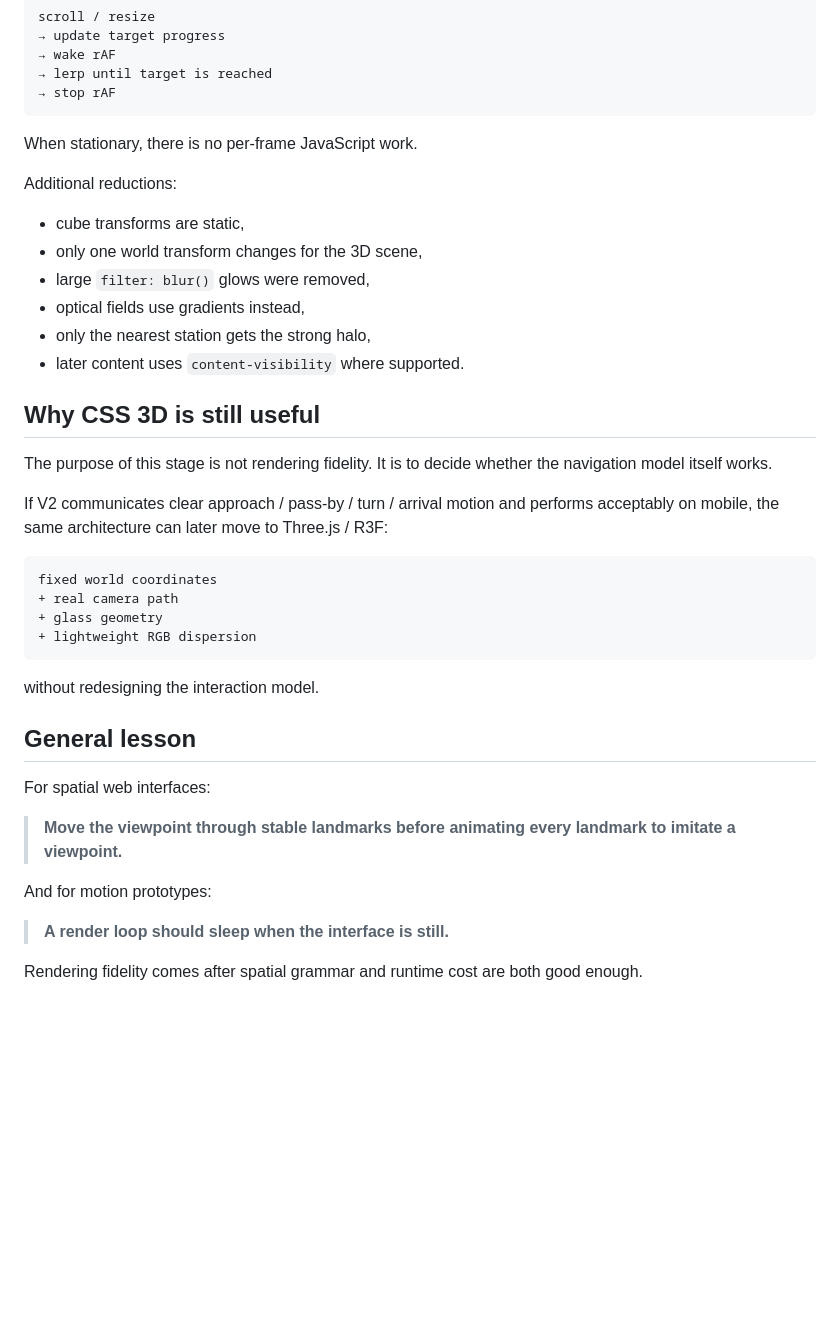
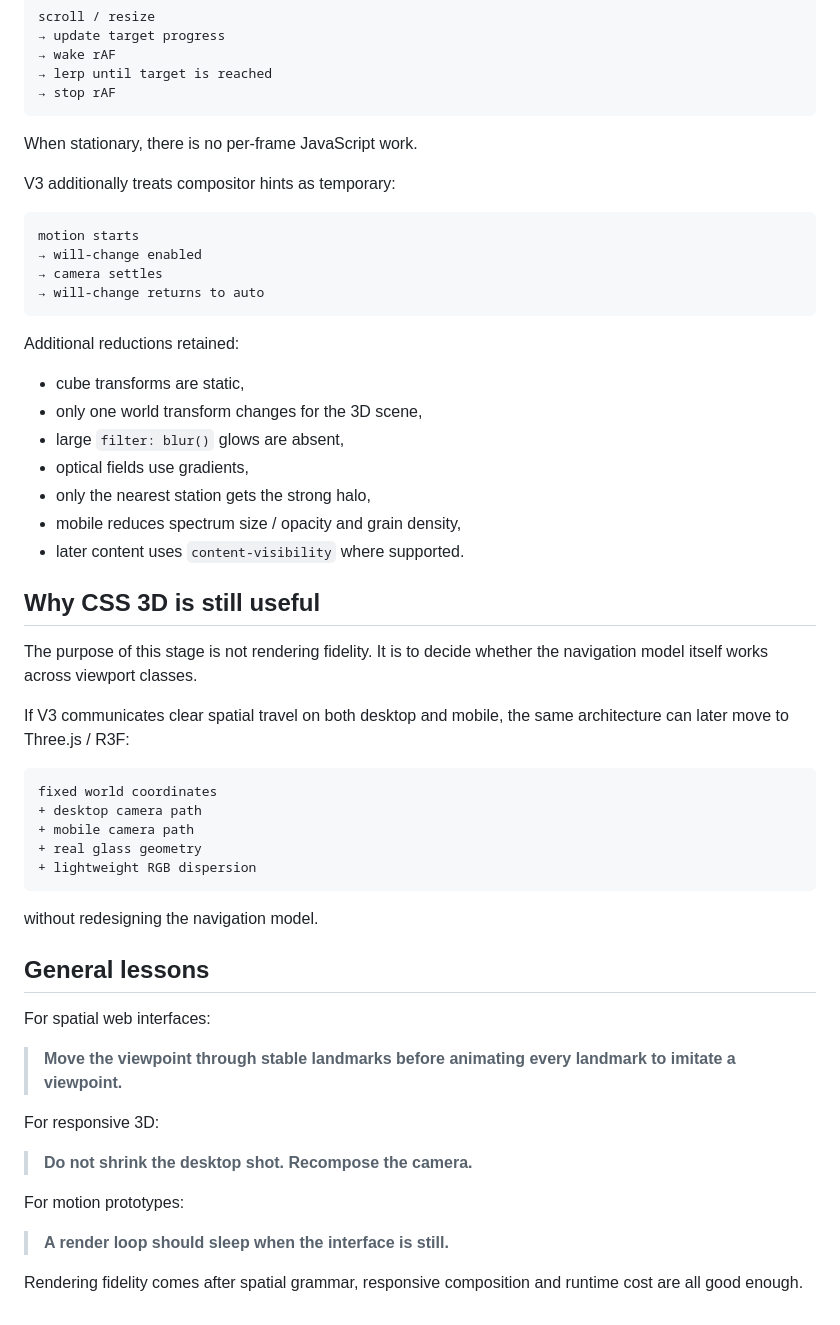
Before and after one commit to SNOWman74-64/chappy-playground, a Markdown page: refero-prism-transit/RETROSPECTIVE.md, the part around one of its changes. GitHub-like rendering; blank space fills up the shorter version.

````diff
--- a/refero-prism-transit/RETROSPECTIVE.md
+++ b/refero-prism-transit/RETROSPECTIVE.md
@@ -83,35 +119,50 @@ scroll / resize
 
 When stationary, there is no per-frame JavaScript work.
 
-Additional reductions:
+V3 additionally treats compositor hints as temporary:
+
+```text
+motion starts
+→ will-change enabled
+→ camera settles
+→ will-change returns to auto
+```
+
+Additional reductions retained:
 - cube transforms are static,
 - only one world transform changes for the 3D scene,
-- large `filter: blur()` glows were removed,
-- optical fields use gradients instead,
+- large `filter: blur()` glows are absent,
+- optical fields use gradients,
 - only the nearest station gets the strong halo,
+- mobile reduces spectrum size / opacity and grain density,
 - later content uses `content-visibility` where supported.
 
 ## Why CSS 3D is still useful
-The purpose of this stage is not rendering fidelity. It is to decide whether the navigation model itself works.
+The purpose of this stage is not rendering fidelity. It is to decide whether the navigation model itself works across viewport classes.
 
-If V2 communicates clear approach / pass-by / turn / arrival motion and performs acceptably on mobile, the same architecture can later move to Three.js / R3F:
+If V3 communicates clear spatial travel on both desktop and mobile, the same architecture can later move to Three.js / R3F:
 
 ```text
 fixed world coordinates
-+ real camera path
-+ glass geometry
++ desktop camera path
++ mobile camera path
++ real glass geometry
 + lightweight RGB dispersion
 ```
 
-without redesigning the interaction model.
+without redesigning the navigation model.
 
-## General lesson
+## General lessons
 For spatial web interfaces:
 
 > **Move the viewpoint through stable landmarks before animating every landmark to imitate a viewpoint.**
 
-And for motion prototypes:
+For responsive 3D:
+
+> **Do not shrink the desktop shot. Recompose the camera.**
+
+For motion prototypes:
 
 > **A render loop should sleep when the interface is still.**
 
-Rendering fidelity comes after spatial grammar and runtime cost are both good enough.
+Rendering fidelity comes after spatial grammar, responsive composition and runtime cost are all good enough.
````
Also changed, not shown: other parts of refero-prism-transit/RETROSPECTIVE.md (+47 -11 lines).
